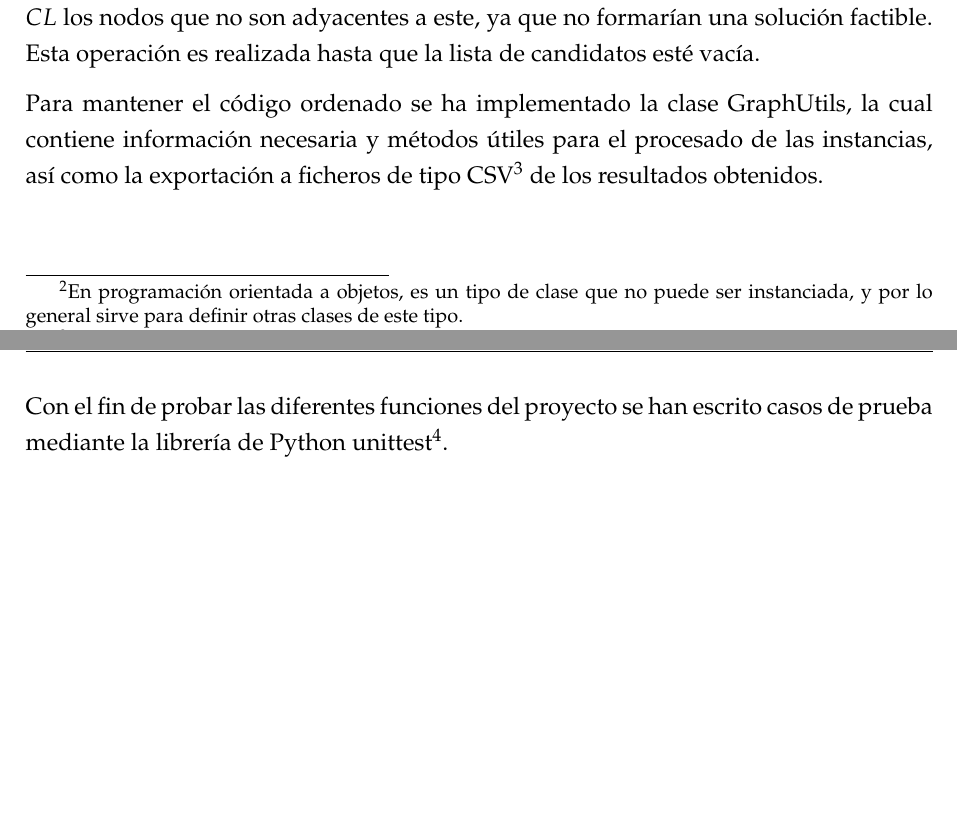
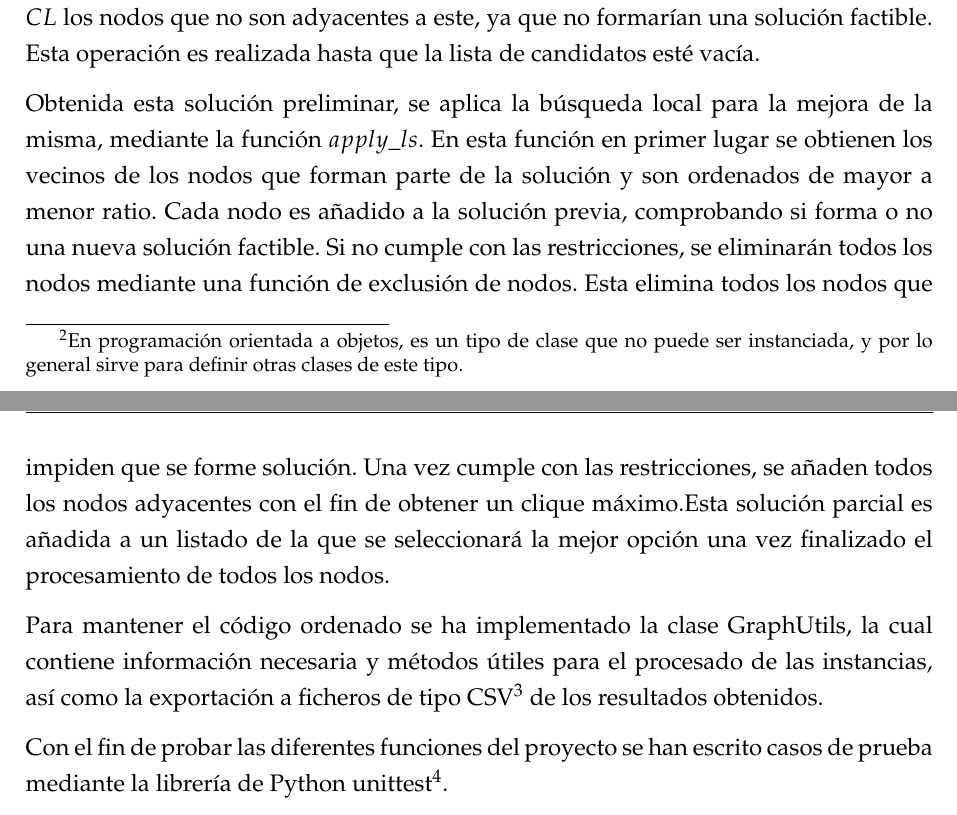
Before and after one commit to JoseMiguel92/mrcp-document, a LaTeX thesis (main.tex, which reads Chapters/Chapter4.tex): two parts of pages 34 and 35 of 56, joined at a grey line, cut so that both start at the same text, the shorter picture padded with empty space. Compiled offline with pdfLaTeX.

Commit message:
Add local search explanation in chapter 4

```diff
--- a/Chapters/Chapter4.tex
+++ b/Chapters/Chapter4.tex
@@ -82,6 +82,8 @@ Para la fase constructiva del algoritmo, la implementación se apoya en la funci
 
 Una vez se obtiene el listado de candidatos, es procesado mediante la función $get\_rcl$, la cual haciendo uso del valor de $\mu$, calculado como se mostró en el algoritmo \ref{alg:grasp} con el valor de $\alpha$, permite obtener la lista de candidatos restringida denominada en el algoritmo como $RCL$. A partir de este momento el siguiente paso es escoger de manera aleatoria un nodo de esta lista e incluirlo en el conjunto solución, eliminando de la lista $CL$ los nodos que no son adyacentes a este, ya que no formarían una solución factible. Esta operación es realizada hasta que la lista de candidatos esté vacía.
 
+Obtenida esta solución preliminar, se aplica la búsqueda local para la mejora de la misma, mediante la función $apply\_ls$. En esta función en primer lugar se obtienen los vecinos de los nodos que forman parte de la solución y son ordenados de mayor a menor ratio. Cada nodo es añadido a la solución previa, comprobando si forma o no una nueva solución factible. Si no cumple con las restricciones, se eliminarán todos los nodos mediante una función de exclusión de nodos. Esta elimina todos los nodos que impiden que se forme solución. Una vez cumple con las restricciones, se añaden todos los nodos adyacentes con el fin de obtener un clique máximo.Esta solución parcial es añadida a un listado de la que se seleccionará la mejor opción una vez finalizado el procesamiento de todos los nodos.
+
 Para mantener el código ordenado se ha implementado la clase GraphUtils, la cual contiene información necesaria y métodos útiles para el procesado de las instancias, así como la exportación a ficheros de tipo CSV\footnote{Es un tipo de ficheros de texto simple en el que se almacenan datos separados en columnas por comas o por punto y coma, y las filas por salto de línea.} de los resultados obtenidos.
 
 Con el fin de probar las diferentes funciones del proyecto se han escrito casos de prueba mediante la librería de Python unittest\footnote{https://docs.python.org/3/library/unittest.html}.
```
Also changed, not shown: main.pdf, 1 other file.
